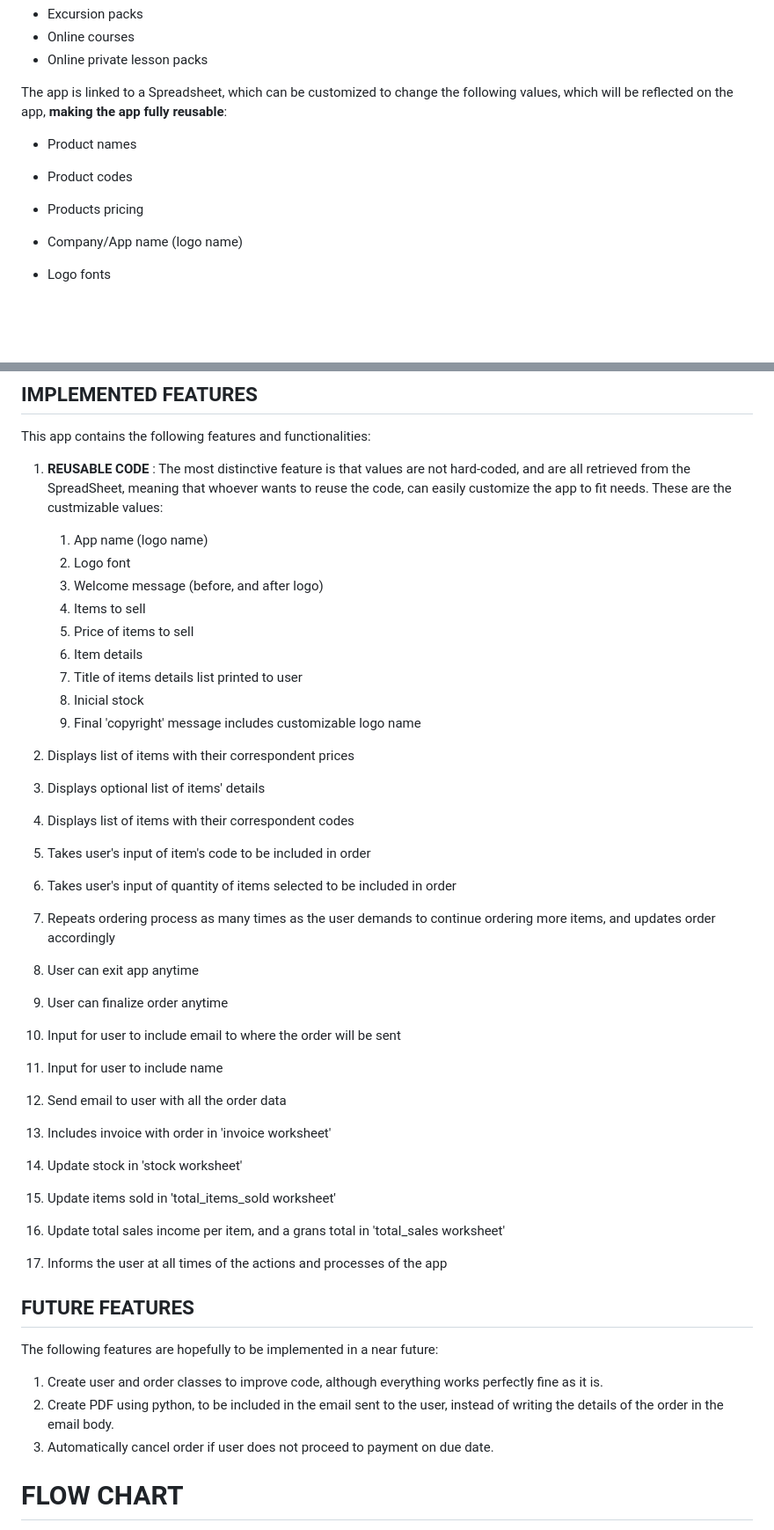
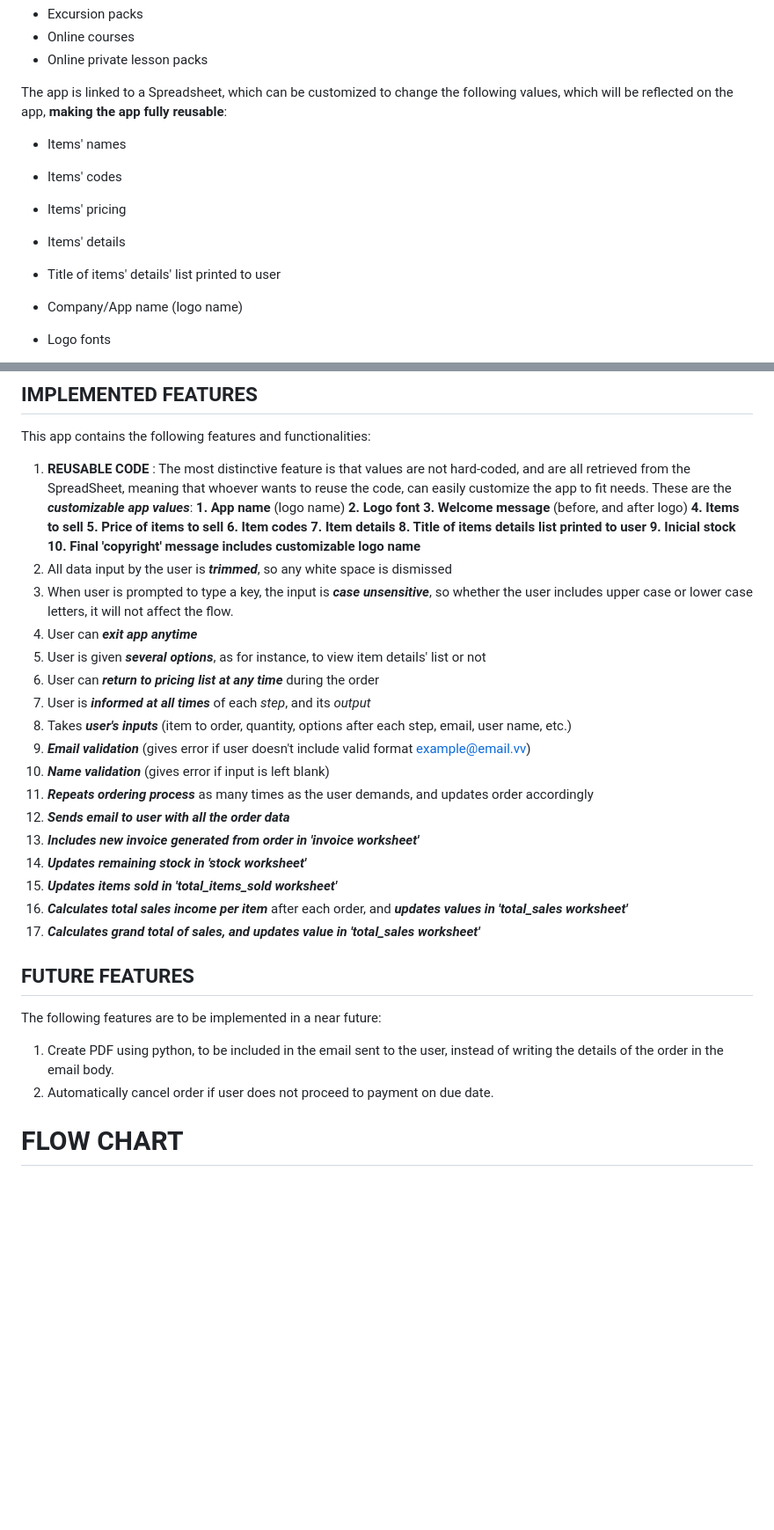
Before and after one commit to Ethra8/festival-tickets-sale, a Markdown page: README.md, 2 parts joined by grey strips. Shown: that part at 88% size. GitHub-like rendering; blank space fills up the shorter version.

```diff
--- a/README.md
+++ b/README.md
@@ -8,9 +8,11 @@ It could also sell any other items, such as the following examples:
 - Online private lesson packs
 
 The app is linked to a Spreadsheet, which can be customized to change the following values, which will be reflected on the app, **making the app fully reusable**:
-- Product names
-- Product codes
-- Products pricing
+- Items' names
+- Items' codes
+- Items' pricing
+- Items' details
+- Title of items' details' list printed to user
 - Company/App name (logo name)
 - Logo fonts
 - Initial stock
@@ -104,39 +106,38 @@ From a user (customer) side, the app has been designed to be user-friendly and i
 # FEATURES
 ## IMPLEMENTED FEATURES
 This app contains the following features and functionalities:
-1. **REUSABLE CODE** : The most distinctive feature is that values are not hard-coded, and are all retrieved from the SpreadSheet, meaning that whoever wants to reuse the code, can easily customize the app to fit needs. These are the custmizable values:
-   1. App name (logo name)
-   2. Logo font
-   3. Welcome message (before, and after logo)
-   4. Items to sell
-   5. Price of items to sell
-   6. Item details
-   7. Title of items details list printed to user
-   8. Inicial stock
-   9. Final 'copyright' message includes customizable logo name
-
-3. Displays list of items with their correspondent prices
-4. Displays optional list of items' details
-5. Displays list of items with their correspondent codes
-6. Takes user's input of item's code to be included in order
-7. Takes user's input of quantity of items selected to be included in order
-8. Repeats ordering process as many times as the user demands to continue ordering more items, and updates order accordingly
-9. User can exit app anytime
-10. User can finalize order anytime
-11. Input for user to include email to where the order will be sent
-12. Input for user to include name
-13. Send email to user with all the order data
-14. Includes invoice with order in 'invoice worksheet'
-15. Update stock in 'stock worksheet'
-16. Update items sold in 'total_items_sold worksheet'
-17. Update total sales income per item, and a grans total in 'total_sales worksheet'
-18. Informs the user at all times of the actions and processes of the app
+1. **REUSABLE CODE** : The most distinctive feature is that values are not hard-coded, and are all retrieved from the SpreadSheet, meaning that whoever wants to reuse the code, can easily customize the app to fit needs. These are the ***customizable app values***:
+   **1. App name** (logo name)
+   **2. Logo font**
+   **3. Welcome message** (before, and after logo)
+   **4. Items to sell**
+   **5. Price of items to sell**
+   **6. Item codes**
+   **7. Item details**
+   **8. Title of items details list printed to user**
+   **9. Inicial stock**
+   **10. Final 'copyright' message includes customizable logo name**
+3. All data input by the user is ***trimmed***, so any white space is dismissed
+4. When user is prompted to type a key, the input is ***case unsensitive***, so whether the user includes upper case or lower case letters, it will not affect the flow.
+5. User can ***exit app anytime***
+6. User is given ***several options***, as for instance, to view item details' list or not
+7. User can ***return to pricing list at any time*** during the order
+8. User is ***informed at all times*** of each *step*, and its *output*
+9. Takes ***user's inputs*** (item to order, quantity, options after each step, email, user name, etc.)
+10. ***Email validation*** (gives error if user doesn't include valid format example@email.vv)
+11. ***Name validation*** (gives error if input is left blank)
+12. ***Repeats ordering process*** as many times as the user demands, and updates order accordingly
+13. ***Sends email to user with all the order data***
+14. ***Includes new invoice generated from order in 'invoice worksheet'***
+15. ***Updates remaining stock in 'stock worksheet'***
+16. ***Updates items sold in 'total_items_sold worksheet'***
+17. ***Calculates total sales income per item*** after each order, and ***updates values in 'total_sales worksheet'***
+18. ***Calculates grand total of sales, and updates value in 'total_sales worksheet'***
 
 ## FUTURE FEATURES
-The following features are hopefully to be implemented in a near future:
-1. Create user and order classes to improve code, although everything works perfectly fine as it is.
-2. Create PDF using python, to be included in the email sent to the user, instead of writing the details of the order in the email body.
-3. Automatically cancel order if user does not proceed to payment on due date.
+The following features are to be implemented in a near future:
+1. Create PDF using python, to be included in the email sent to the user, instead of writing the details of the order in the email body.
+2. Automatically cancel order if user does not proceed to payment on due date.
 
 # FLOW CHART
 
```
Also changed, not shown: other parts of README.md (+47 -0 lines).
